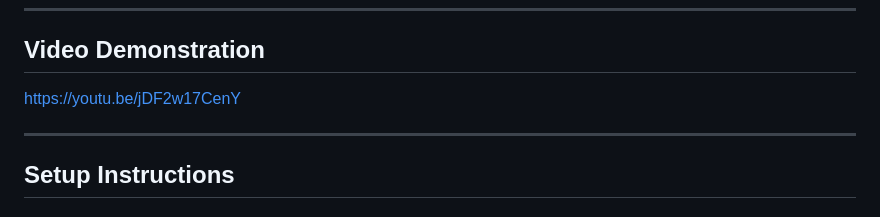
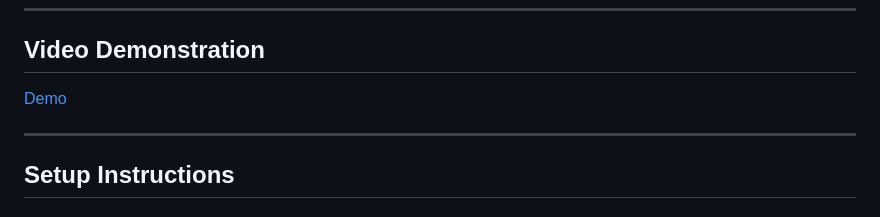
Before and after one commit to lifeisanoogie/nextstep-ai, a Markdown page: README.md, the part around the change. GitHub-like rendering.

```diff
--- a/README.md
+++ b/README.md
@@ -27,7 +27,7 @@ NextStep AI is an interactive web application that provides personalized job sug
 
 ## **Video Demonstration**
 
-https://youtu.be/jDF2w17CenY
+[Demo](https://youtu.be/CoqNAuA16ng)
 
 ---
 
```
